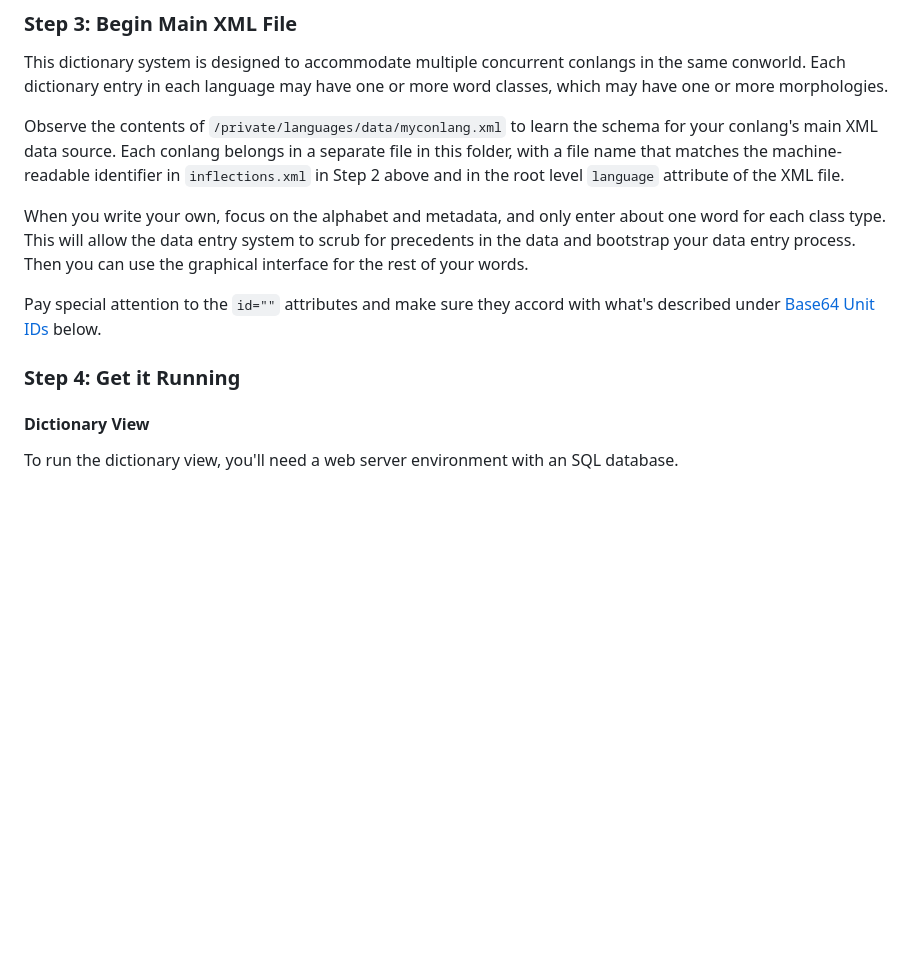
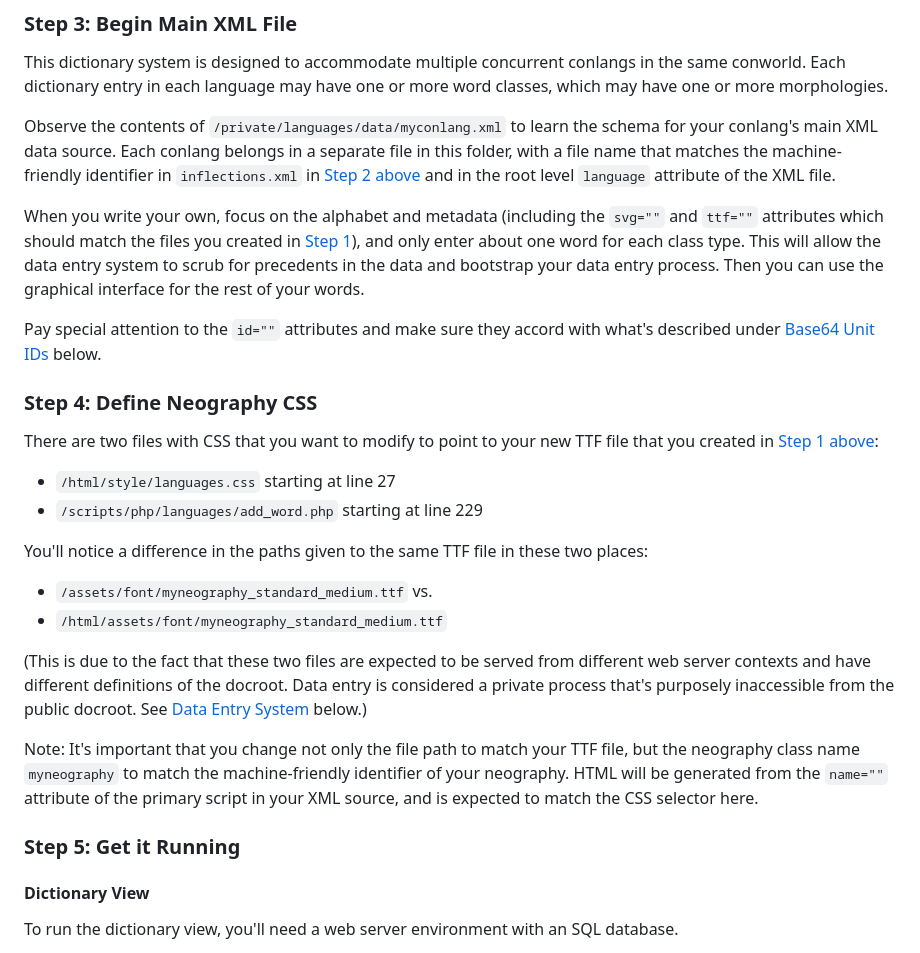
Before and after one commit to petermarkley/tollerus, a Markdown page: README.md, the part around the change. Rendered like a GitHub page; blank space fills up the shorter version.

Commit message:
Add notes in README about updating font CSS

```diff
--- a/README.md
+++ b/README.md
@@ -37,13 +37,29 @@ There are some presentation attributes that may be confusing, e.g. `stack` and `
 
 This dictionary system is designed to accommodate multiple concurrent conlangs in the same conworld. Each dictionary entry in each language may have one or more word classes, which may have one or more morphologies.
 
-Observe the contents of `/private/languages/data/myconlang.xml` to learn the schema for your conlang's main XML data source. Each conlang belongs in a separate file in this folder, with a file name that matches the machine-readable identifier in `inflections.xml` in Step 2 above and in the root level `language` attribute of the XML file.
+Observe the contents of `/private/languages/data/myconlang.xml` to learn the schema for your conlang's main XML data source. Each conlang belongs in a separate file in this folder, with a file name that matches the machine-friendly identifier in `inflections.xml` in [Step 2 above](#step-2-write-inflection-schema) and in the root level `language` attribute of the XML file.
 
-When you write your own, focus on the alphabet and metadata, and only enter about one word for each class type. This will allow the data entry system to scrub for precedents in the data and bootstrap your data entry process. Then you can use the graphical interface for the rest of your words.
+When you write your own, focus on the alphabet and metadata (including the `svg=""` and `ttf=""` attributes which should match the files you created in [Step 1](#step-1-create-svg-font)), and only enter about one word for each class type. This will allow the data entry system to scrub for precedents in the data and bootstrap your data entry process. Then you can use the graphical interface for the rest of your words.
 
 Pay special attention to the `id=""` attributes and make sure they accord with what's described under [Base64 Unit IDs](#base64-unit-ids) below.
 
-### Step 4: Get it Running
+### Step 4: Define Neography CSS
+
+There are two files with CSS that you want to modify to point to your new TTF file that you created in [Step 1 above](#step-1-create-svg-font):
+
+- `/html/style/languages.css` starting at line 27
+- `/scripts/php/languages/add_word.php` starting at line 229
+
+You'll notice a difference in the paths given to the same TTF file in these two places:
+
+- `/assets/font/myneography_standard_medium.ttf` vs.
+- `/html/assets/font/myneography_standard_medium.ttf`
+
+(This is due to the fact that these two files are expected to be served from different web server contexts and have different definitions of the docroot. Data entry is considered a private process that's purposely inaccessible from the public docroot. See [Data Entry System](#data-entry-system) below.)
+
+Note: It's important that you change not only the file path to match your TTF file, but the neography class name `myneography` to match the machine-friendly identifier of your neography. HTML will be generated from the `name=""` attribute of the primary script in your XML source, and is expected to match the CSS selector here.
+
+### Step 5: Get it Running
 
 #### Dictionary View
 
```
